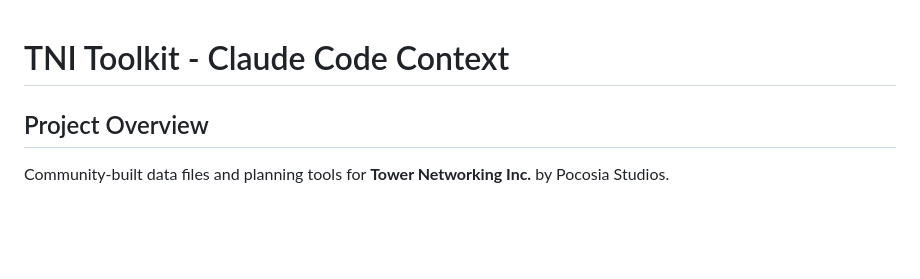
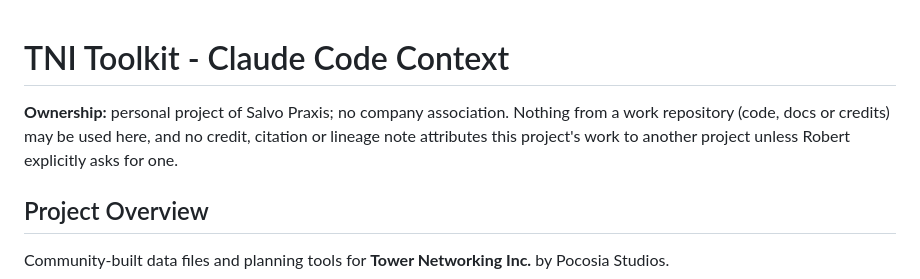
Before and after one commit to salvo-praxis/tni-toolkit, a Markdown page: CLAUDE.md, the part around the change. GitHub-like rendering; blank space fills up the shorter version.

Commit message:
Add the ownership line to CLAUDE.md
Co-Authored-By: Claude Opus 5.5 <noreply@anthropic.com>

```diff
--- a/CLAUDE.md
+++ b/CLAUDE.md
@@ -1,4 +1,6 @@
 # TNI Toolkit - Claude Code Context
+
+**Ownership:** personal project of Salvo Praxis; no company association. Nothing from a work repository (code, docs or credits) may be used here, and no credit, citation or lineage note attributes this project's work to another project unless Robert explicitly asks for one.
 
 ## Project Overview
 
```
